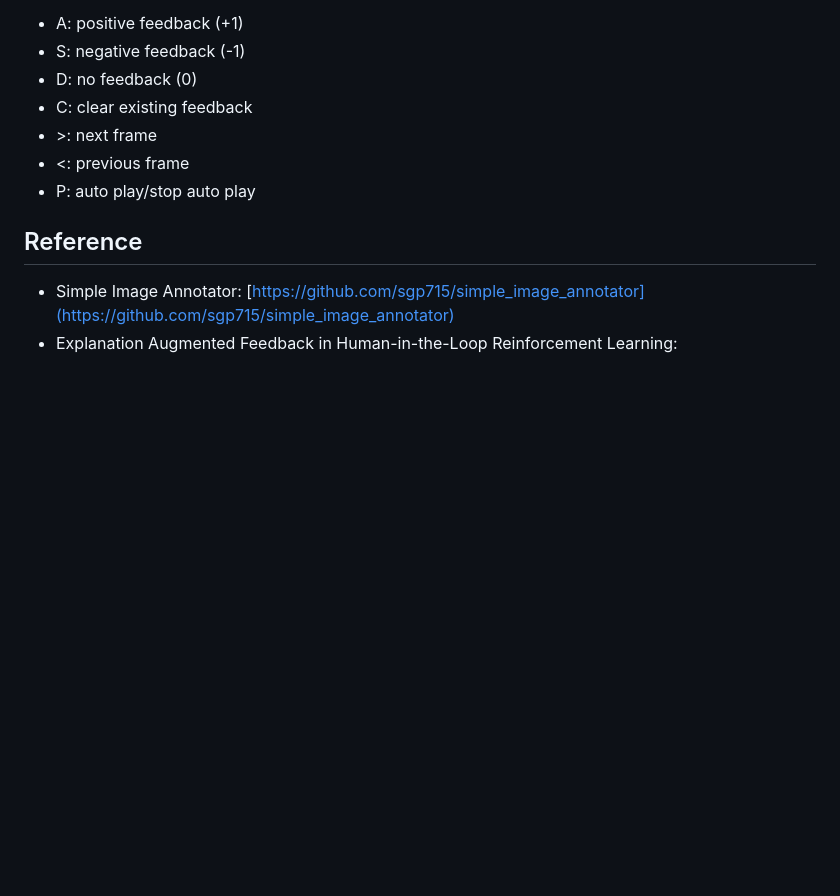
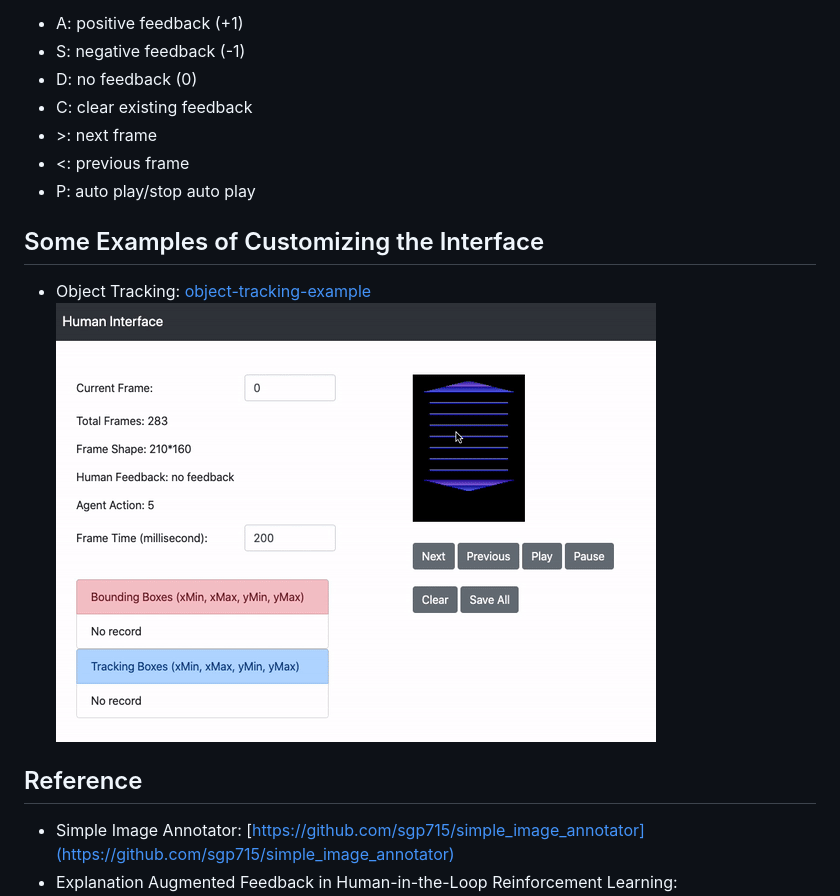
Before and after one commit to GuanSuns/Simple-Human-in-the-Loop-ML-Interface, a Markdown page: README.md, the part around the change. Rendered like a GitHub page; pictures changed too: examples/img/example-tracking.gif (added); blank space fills up the shorter version.

```diff
--- a/README.md
+++ b/README.md
@@ -32,6 +32,10 @@ You can define your own keyboard setting in function keyboardInputHandler in the
 - P: auto play/stop auto play
 
 
+## Some Examples of Customizing the Interface
+- Object Tracking: [object-tracking-example](https://github.com/GuanSuns/Simple-Human-in-the-Loop-ML-Interface/blob/master/examples/object_tracking)
+![An example](examples/img/example-tracking.gif)
+
 ## Reference
 - Simple Image Annotator: [https://github.com/sgp715/simple_image_annotator](https://github.com/sgp715/simple_image_annotator)
 - Explanation Augmented Feedback in Human-in-the-Loop Reinforcement Learning: [https://arxiv.org/abs/2006.14804](https://arxiv.org/abs/2006.14804)
```
Also changed, not shown: examples/README.md (added, +6 -0 lines), 1 other file.
